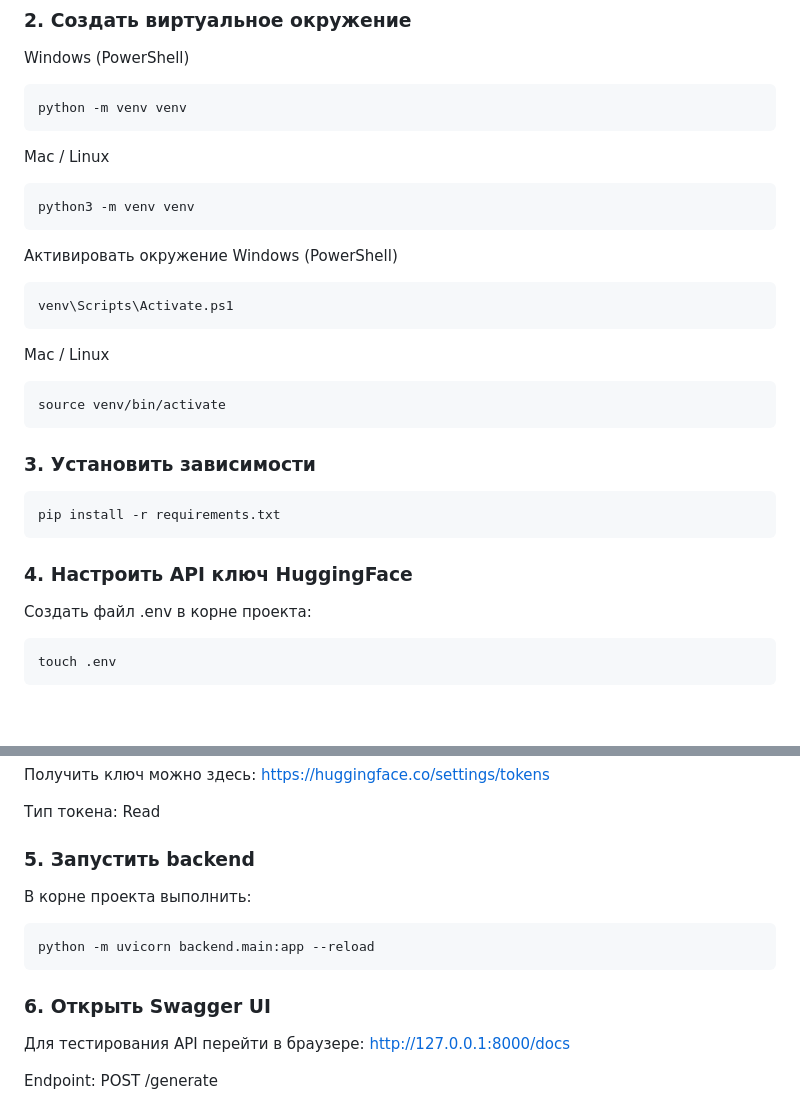
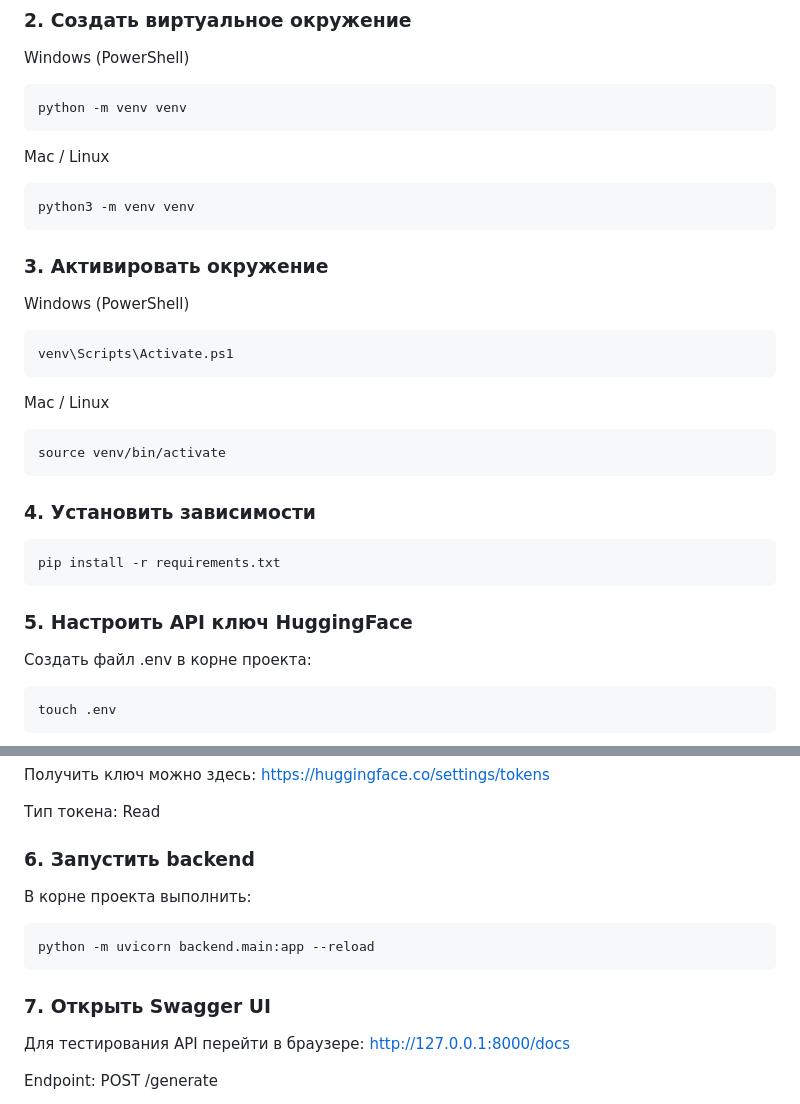
Before and after one commit to kkarimovamail-cell/memetic, a Markdown page: README.md, 2 parts joined by grey strips. Drawn GitHub-style; blank space fills up the shorter version.

````diff
--- a/README.md
+++ b/README.md
@@ -94,8 +94,7 @@ Mac / Linux
 ```bash
 python3 -m venv venv
 ```
-
-Активировать окружение
+### 3. Активировать окружение
 Windows (PowerShell)
 ```bash
 venv\Scripts\Activate.ps1
@@ -104,11 +103,11 @@ Mac / Linux
 ```bash
 source venv/bin/activate
 ```
-### 3. Установить зависимости
+### 4. Установить зависимости
 ```bash
 pip install -r requirements.txt
 ```
-### 4. Настроить API ключ HuggingFace
+### 5. Настроить API ключ HuggingFace
 Создать файл .env в корне проекта:
 ```bash
 touch .env
@@ -127,13 +126,13 @@ https://huggingface.co/settings/tokens
 
 Тип токена: Read
 
-### 5. Запустить backend
+### 6. Запустить backend
 
 В корне проекта выполнить:
 ```bash
 python -m uvicorn backend.main:app --reload
 ```
-### 6. Открыть Swagger UI
+### 7. Открыть Swagger UI
 
 Для тестирования API перейти в браузере:
 http://127.0.0.1:8000/docs
````
